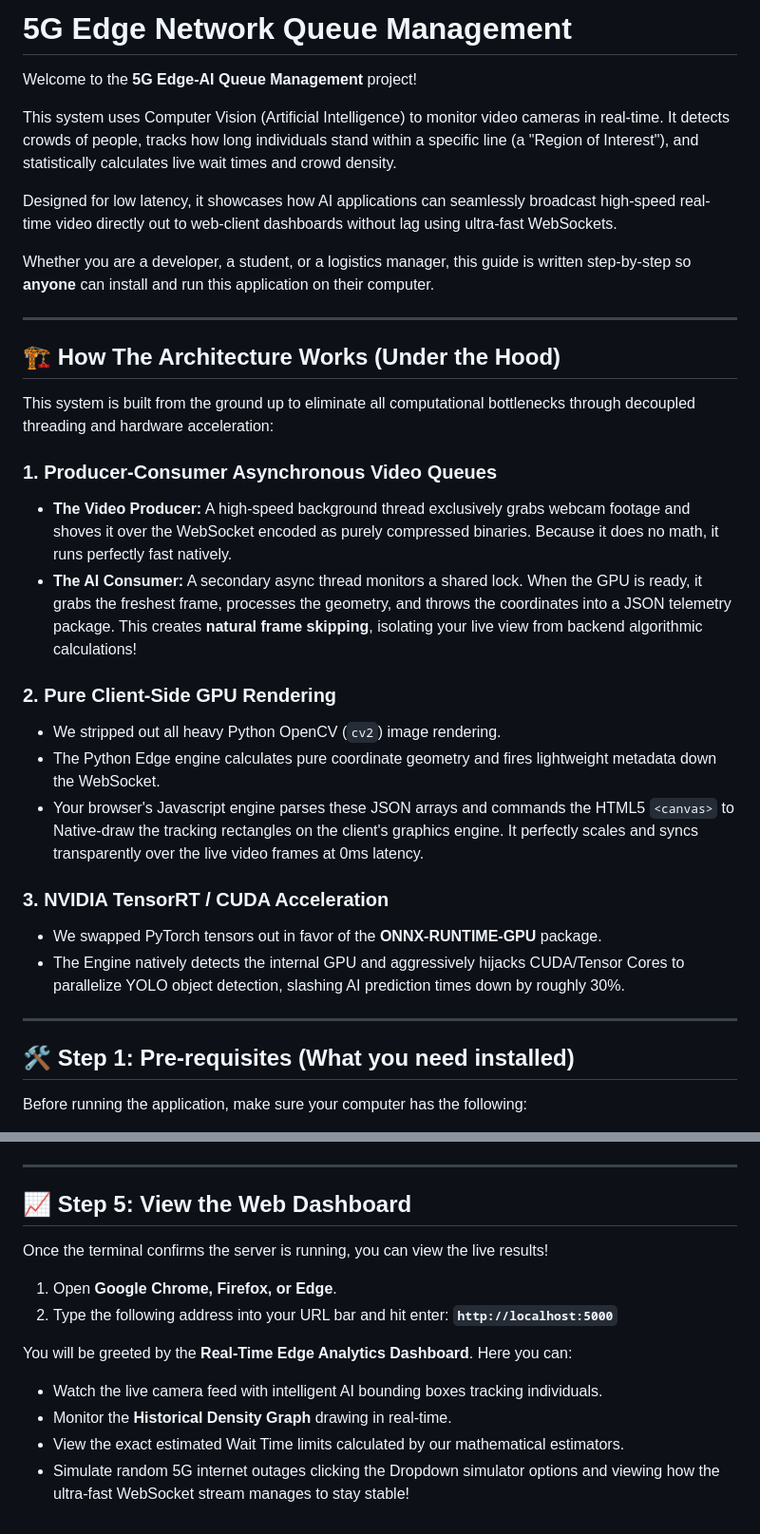
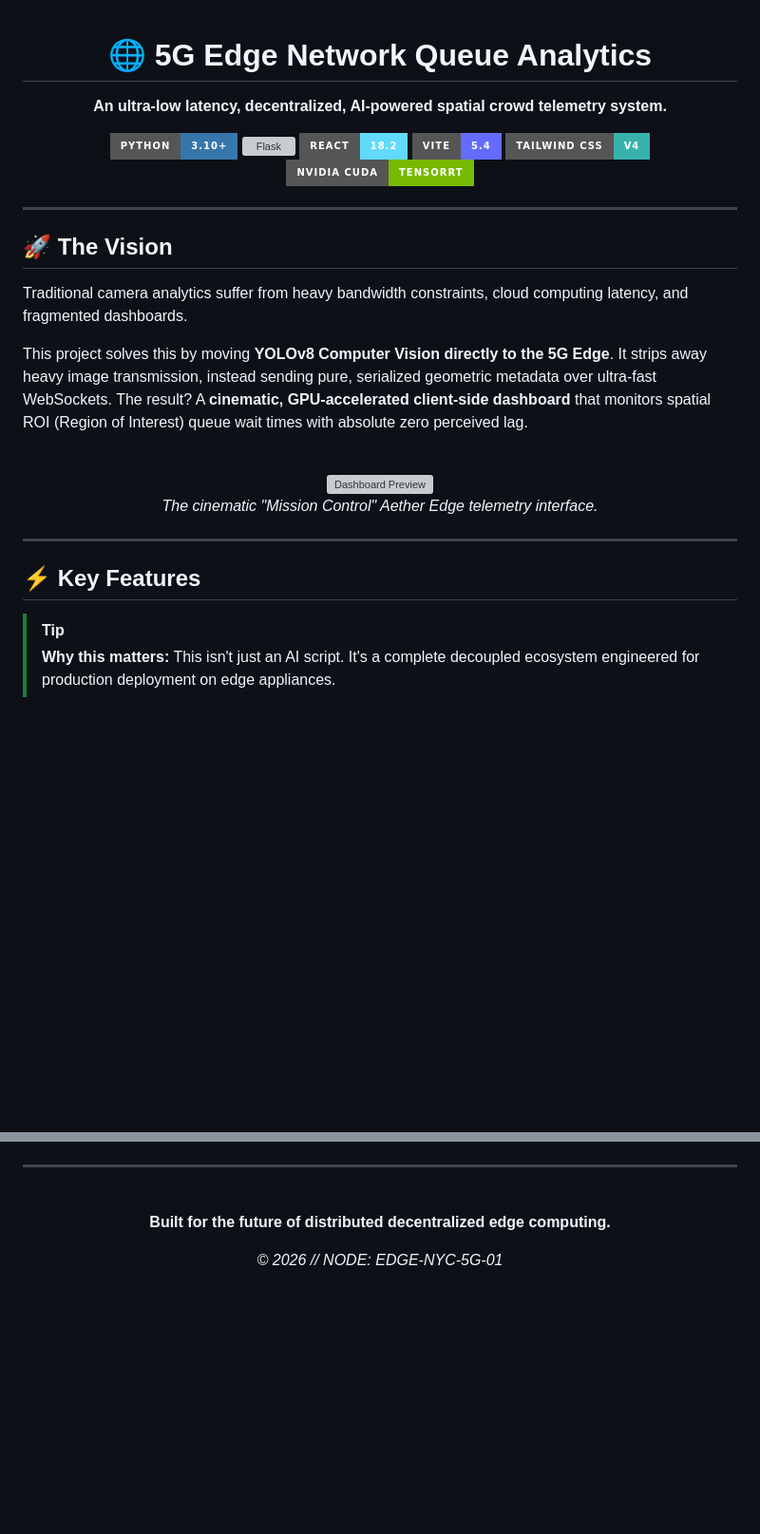
Before and after one commit to ojas4414/5G_Usecase, a Markdown page: README.md, 2 parts joined by grey strips. Shown at 95% size. Rendered like a GitHub page; badges without logos; blank space fills up the shorter version; grey boxes are pictures that could not be loaded.

```diff
--- a/README.md
+++ b/README.md
@@ -1,35 +1,37 @@
-# 5G Edge Network Queue Management
+<div align="center">
 
-Welcome to the **5G Edge-AI Queue Management** project!
+# 🌐 5G Edge Network Queue Analytics
 
-This system uses Computer Vision (Artificial Intelligence) to monitor video cameras in real-time. It detects crowds of people, tracks how long individuals stand within a specific line (a "Region of Interest"), and statistically calculates live wait times and crowd density.
+**An ultra-low latency, decentralized, AI-powered spatial crowd telemetry system.**
 
-Designed for low latency, it showcases how AI applications can seamlessly broadcast high-speed real-time video directly out to web-client dashboards without lag using ultra-fast WebSockets.
+[![Python](https://img.shields.io/badge/Python-3.10+-3776AB?style=for-the-badge&logo=python&logoColor=white)](https://python.org)
+[![Flask](https://img.shields.io/badge/Flask-HTTP%20%2F%20Sockets-000000?style=for-the-badge&logo=flask&logoColor=white)](https://flask.palletsprojects.com/)
+[![React](https://img.shields.io/badge/React-18.2-61DAFB?style=for-the-badge&logo=react&logoColor=black)](https://reactjs.org/)
+[![Vite](https://img.shields.io/badge/Vite-5.4-646CFF?style=for-the-badge&logo=vite&logoColor=white)](https://vitejs.dev/)
+[![TailwindCSS](https://img.shields.io/badge/Tailwind_CSS-v4-38B2AC?style=for-the-badge&logo=tailwind-css&logoColor=white)](https://tailwindcss.com/)
+[![NVIDIA CUDA](https://img.shields.io/badge/NVIDIA_CUDA-TensorRT-76B900?style=for-the-badge&logo=nvidia&logoColor=white)](https://developer.nvidia.com/cuda-toolkit)
 
-Whether you are a developer, a student, or a logistics manager, this guide is written step-by-step so **anyone** can install and run this application on their computer.
+</div>
 
 ---
 
-## 🏗️ How The Architecture Works (Under the Hood)
+## 🚀 The Vision
 
-This system is built from the ground up to eliminate all computational bottlenecks through decoupled threading and hardware acceleration:
+Traditional camera analytics suffer from heavy bandwidth constraints, cloud computing latency, and fragmented dashboards.
 
-### 1. Producer-Consumer Asynchronous Video Queues
-- **The Video Producer:** A high-speed background thread exclusively grabs webcam footage and shoves it over the WebSocket encoded as purely compressed binaries. Because it does no math, it runs perfectly fast natively.
-- **The AI Consumer:** A secondary async thread monitors a shared lock. When the GPU is ready, it grabs the freshest frame, processes the geometry, and throws the coordinates into a JSON telemetry package. This creates **natural frame skipping**, isolating your live view from backend algorithmic calculations!
+This project solves this by moving **YOLOv8 Computer Vision directly to the 5G Edge**. It strips away heavy image transmission, instead sending pure, serialized geometric metadata over ultra-fast WebSockets. The result? A **cinematic, GPU-accelerated client-side dashboard** that monitors spatial ROI (Region of Interest) queue wait times with absolute zero perceived lag.
 
-### 2. Pure Client-Side GPU Rendering
-- We stripped out all heavy Python OpenCV (`cv2`) image rendering.
-- The Python Edge engine calculates pure coordinate geometry and fires lightweight metadata down the WebSocket.
-- Your browser's Javascript engine parses these JSON arrays and commands the HTML5 `<canvas>` to Native-draw the tracking rectangles on the client's graphics engine. It perfectly scales and syncs transparently over the live video frames at 0ms latency.
+<br>
 
-### 3. NVIDIA TensorRT / CUDA Acceleration
-- We swapped PyTorch tensors out in favor of the **ONNX-RUNTIME-GPU** package.
-- The Engine natively detects the internal GPU and aggressively hijacks CUDA/Tensor Cores to parallelize YOLO object detection, slashing AI prediction times down by roughly 30%.
+<div align="center">
+  <img src="https://via.placeholder.com/1000x500/000000/00f0ff?text=++[+INSERT+CINEMATIC+PREVIEW+GIF+HERE+]" alt="Dashboard Preview" />
+  <p><em>The cinematic "Mission Control" Aether Edge telemetry interface.</em></p>
+</div>
 
 ---
 
-## 🛠️ Step 1: Pre-requisites (What you need installed)
+## ⚡ Key Features
 
-Before running the application, make sure your computer has the following:
+> [!TIP]
+> **Why this matters:** This isn't just an AI script. It's a complete decoupled ecosystem engineered for production deployment on edge appliances.
 
@@ -103,17 +135,8 @@ You are finished with the setup! It's time to start the AI engine and the dashbo
 
 ---
 
-## 📈 Step 5: View the Web Dashboard
-
-Once the terminal confirms the server is running, you can view the live results!
-
-1. Open **Google Chrome, Firefox, or Edge**.
-2. Type the following address into your URL bar and hit enter:
-   **`http://localhost:5000`**
-
-You will be greeted by the **Real-Time Edge Analytics Dashboard**.
-Here you can:
-- Watch the live camera feed with intelligent AI bounding boxes tracking individuals.
-- Monitor the **Historical Density Graph** drawing in real-time.
-- View the exact estimated Wait Time limits calculated by our mathematical estimators.
-- Simulate random 5G internet outages clicking the Dropdown simulator options and viewing how the ultra-fast WebSocket stream manages to stay stable!
+<div align="center">
+<br/>
+<p><b>Built for the future of distributed decentralized edge computing.</b></p>
+<p><i>© 2026 // NODE: EDGE-NYC-5G-01</i></p>
+</div>
```
Also changed, not shown: other parts of README.md (+79 -49 lines).
